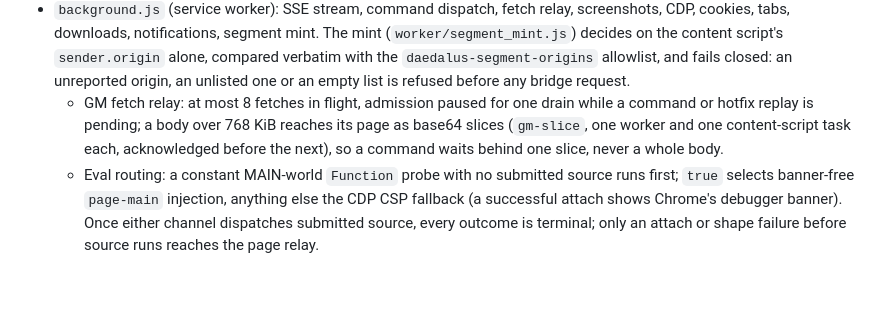
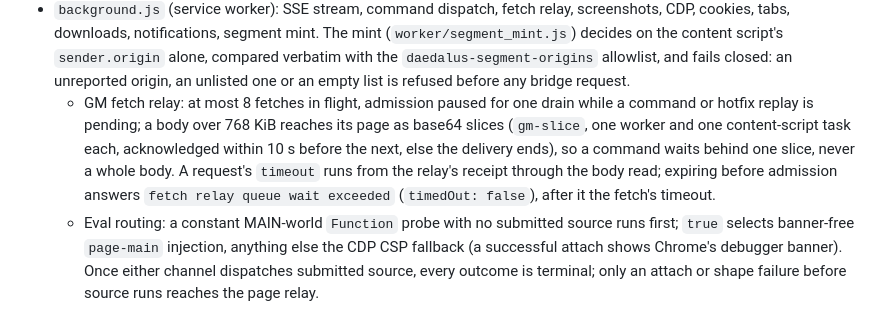
Before and after one commit to Nitjsefnie-Harness-Commons/daedalus, a Markdown page: AGENTS.md, the part around the change. Drawn GitHub-style; blank space fills up the shorter version.

Commit message:
docs(relay): state the slice acknowledgement bound and the queue-wait answer
Co-Authored-By: Claude Opus 5.5 <noreply@anthropic.com>

```diff
--- a/AGENTS.md
+++ b/AGENTS.md
@@ -20,7 +20,7 @@ Delivery is the MV3 Chrome extension only (no userscript).
 - `content.js` (ISOLATED world): page/background message relay. On load it asks the background to replay hotfixes (`replayHotfixes`); the background runs each eligible fix from the extension-wide `daedalus-hotfixes` record through eval routing, so a page whose CSP forbids dynamic compilation is reached over CDP. Hotfix source executes in the page (page-observable by design) but is not posted into it.
 - `page.js` (MAIN world): the last-resort relay's `new Function` / `eval` and Blob-script paths, reached only when the source-free probe and CDP fallback cannot run submitted source; a hostile same-tab page can choose its one-shot value. Exposes the documented `window.GM` Tampermonkey-style subset (`xmlhttpRequest`, `openInTab`, storage methods, `addStyle`, `segmentJob`, etc.); no page-facing `GM.cookie`: cookie operations stay typed operator commands.
 - `background.js` (service worker): SSE stream, command dispatch, fetch relay, screenshots, CDP, cookies, tabs, downloads, notifications, segment mint. The mint (`worker/segment_mint.js`) decides on the content script's `sender.origin` alone, compared verbatim with the `daedalus-segment-origins` allowlist, and fails closed: an unreported origin, an unlisted one or an empty list is refused before any bridge request.
-  - GM fetch relay: at most 8 fetches in flight, admission paused for one drain while a command or hotfix replay is pending; a body over 768 KiB reaches its page as base64 slices (`gm-slice`, one worker and one content-script task each, acknowledged before the next), so a command waits behind one slice, never a whole body.
+  - GM fetch relay: at most 8 fetches in flight, admission paused for one drain while a command or hotfix replay is pending; a body over 768 KiB reaches its page as base64 slices (`gm-slice`, one worker and one content-script task each, acknowledged within 10 s before the next, else the delivery ends), so a command waits behind one slice, never a whole body. A request's `timeout` runs from the relay's receipt through the body read; expiring before admission answers `fetch relay queue wait exceeded` (`timedOut: false`), after it the fetch's timeout.
   - Eval routing: a constant MAIN-world `Function` probe with no submitted source runs first; `true` selects banner-free `page-main` injection, anything else the CDP CSP fallback (a successful attach shows Chrome's debugger banner). Once either channel dispatches submitted source, every outcome is terminal; only an attach or shape failure before source runs reaches the page relay.
   - CDP `Runtime.evaluate`: REPL mode, direct values by reference, promise settlement bounded at 10 seconds, result and exception handles released even when a kept session or capture holds the attachment.
   - Trust: a page you do not control can choose the returned value on any channel. On `page-main` its `eval` / `Function` bindings can also read the submitted source; on `cdp` it can choose the value whenever that source uses page-controlled state or page promise machinery. `world` (`page-main`, `cdp`, `page:<hostname>`, the background adding the mandatory `page:` prefix so relay hostnames cannot collide, a descriptive property, not a trust boundary) records the channel, not trust.
```
